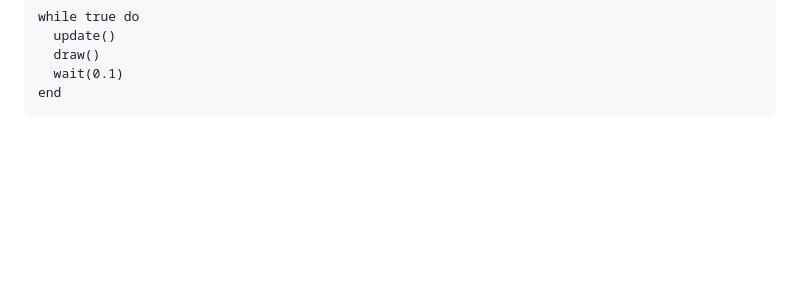
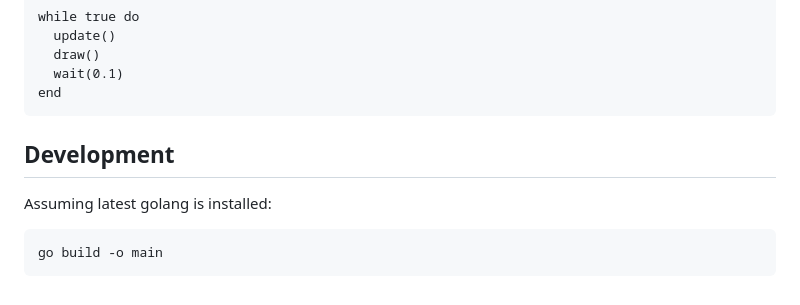
Before and after one commit to fj68/vvlang, a Markdown page: README.md, the part around the change. Rendered like a GitHub page; blank space fills up the shorter version.

Commit message:
add build instructions

````diff
--- a/README.md
+++ b/README.md
@@ -182,3 +182,11 @@ while true do
   wait(0.1)
 end
 ```
+
+## Development
+
+Assuming latest golang is installed:
+
+```sh
+go build -o main
+```
````
